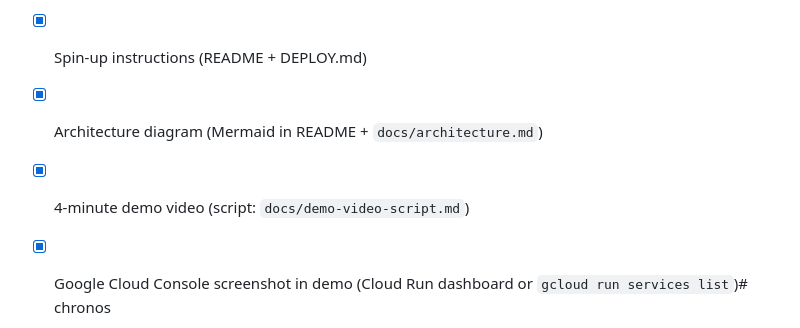
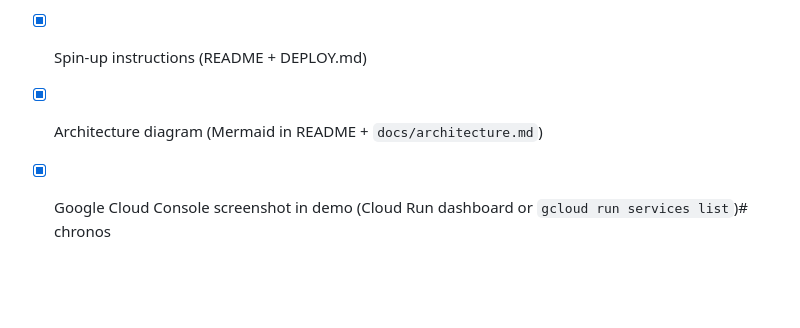
Before and after one commit to ejemi1989/chronos, a Markdown page: README.md, the part around the change. Drawn GitHub-style; blank space fills up the shorter version.

Commit message:
Remove demo video from README checklist
Removed the demo video item from the checklist.

```diff
--- a/README.md
+++ b/README.md
@@ -381,5 +381,4 @@ chronos/
 - [x] Code repository (public)
 - [x] Spin-up instructions (README + DEPLOY.md)
 - [x] Architecture diagram (Mermaid in README + `docs/architecture.md`)
-- [x] 4-minute demo video (script: `docs/demo-video-script.md`)
 - [x] Google Cloud Console screenshot in demo (Cloud Run dashboard or `gcloud run services list`)# chronos
```
